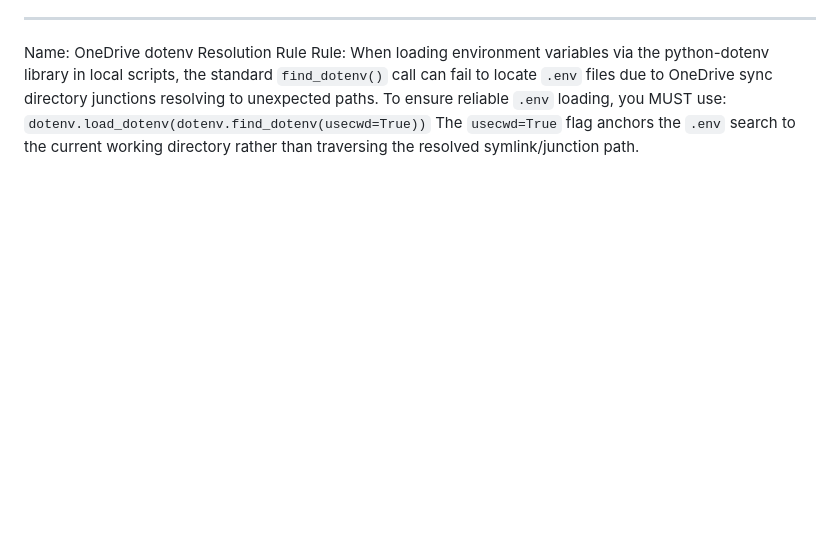
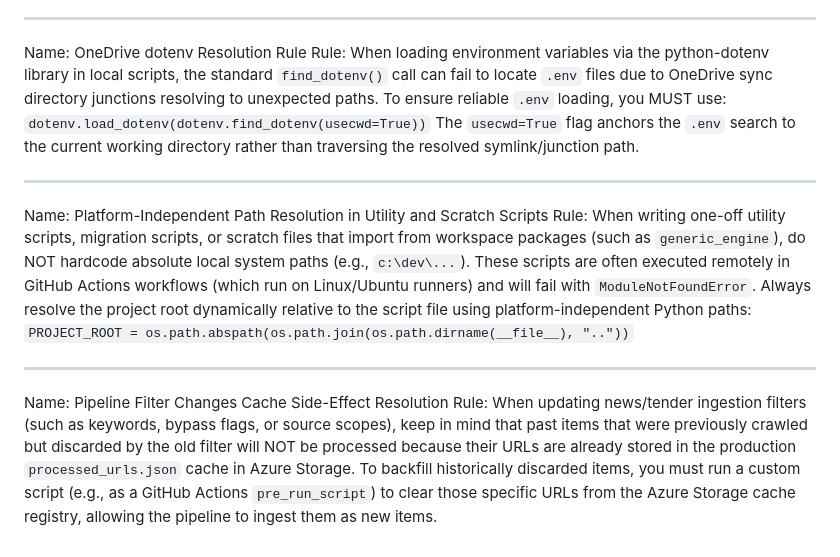
Before and after one commit to 4mayAi/canadian-grant-intelligence, a Markdown page: .agents/AGENTS.md, the part around the change. GitHub-like rendering; blank space fills up the shorter version.

Commit message:
docs: add rules for path resolution and cache management to AGENTS.md

```diff
--- a/.agents/AGENTS.md
+++ b/.agents/AGENTS.md
@@ -87,3 +87,20 @@ Rule:
     To ensure reliable `.env` loading, you MUST use:
     `dotenv.load_dotenv(dotenv.find_dotenv(usecwd=True))`
     The `usecwd=True` flag anchors the `.env` search to the current working directory rather than traversing the resolved symlink/junction path.
+
+---
+
+Name:
+    Platform-Independent Path Resolution in Utility and Scratch Scripts
+Rule:
+    When writing one-off utility scripts, migration scripts, or scratch files that import from workspace packages (such as `generic_engine`), do NOT hardcode absolute local system paths (e.g., `c:\dev\...`). These scripts are often executed remotely in GitHub Actions workflows (which run on Linux/Ubuntu runners) and will fail with `ModuleNotFoundError`.
+    Always resolve the project root dynamically relative to the script file using platform-independent Python paths:
+    `PROJECT_ROOT = os.path.abspath(os.path.join(os.path.dirname(__file__), ".."))`
+
+---
+
+Name:
+    Pipeline Filter Changes Cache Side-Effect Resolution
+Rule:
+    When updating news/tender ingestion filters (such as keywords, bypass flags, or source scopes), keep in mind that past items that were previously crawled but discarded by the old filter will NOT be processed because their URLs are already stored in the production `processed_urls.json` cache in Azure Storage.
+    To backfill historically discarded items, you must run a custom script (e.g., as a GitHub Actions `pre_run_script`) to clear those specific URLs from the Azure Storage cache registry, allowing the pipeline to ingest them as new items.
```
